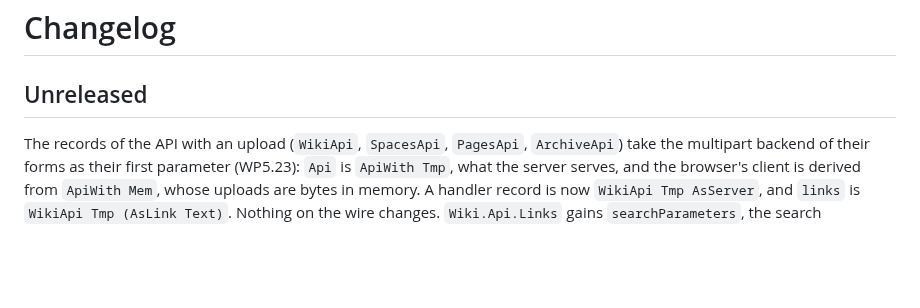
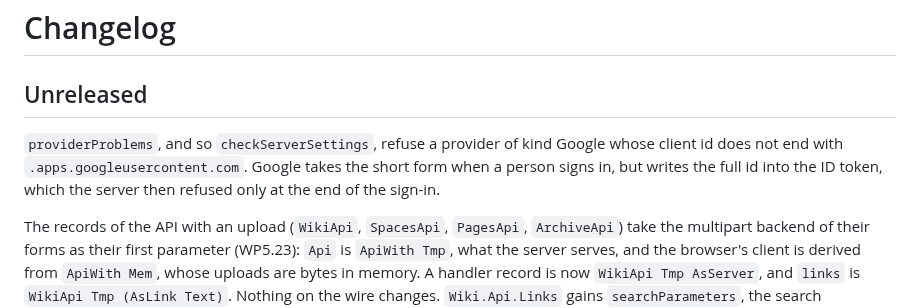
Before and after one commit to Swordlash/blog, a Markdown page: wiki-api/CHANGELOG.md, the part around the change. Rendered like a GitHub page; blank space fills up the shorter version.

Commit message:
Describe the two sign-in changes in the changelogs
The audience message of an ID token and the refused short Google client
id change what users of wiki-api and wiki-server see, so each package's
Unreleased section says so.

Co-Authored-By: Claude Opus 5.5 <noreply@anthropic.com>
Claude-Session: https://claude.ai/code/session_01EhKQmvEmtoEN2dybseS9GJ

```diff
--- a/wiki-api/CHANGELOG.md
+++ b/wiki-api/CHANGELOG.md
@@ -1,6 +1,12 @@
 # Changelog
 
 ## Unreleased
+
+`providerProblems`, and so `checkServerSettings`, refuse a provider of
+kind Google whose client id does not end with
+`.apps.googleusercontent.com`. Google takes the short form when a person
+signs in, but writes the full id into the ID token, which the server then
+refused only at the end of the sign-in.
 
 The records of the API with an upload (`WikiApi`, `SpacesApi`, `PagesApi`,
 `ArchiveApi`) take the multipart backend of their forms as their first
```
Also changed, not shown: wiki-server/CHANGELOG.md (+4 -0 lines).
